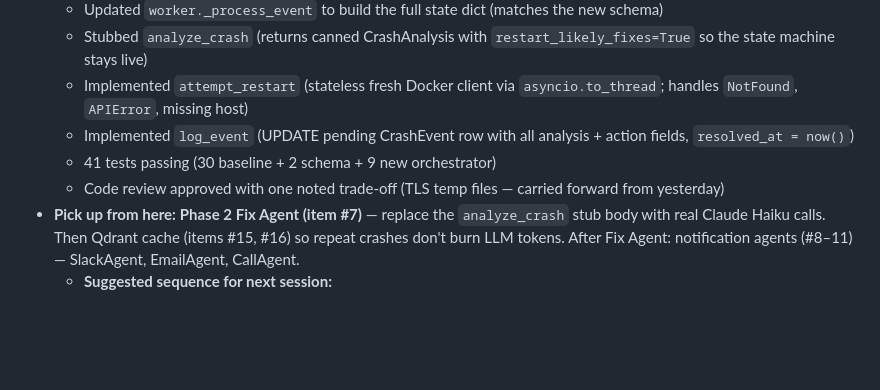
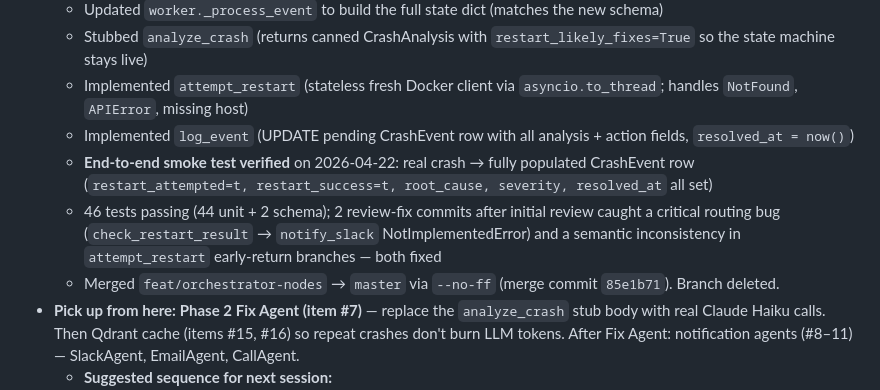
Before and after one commit to ashifhusainoo7/docker-sentinel, a Markdown page: work-tracking/PROGRESS.md, the part around the change. Rendered like a GitHub page; blank space fills up the shorter version.

Commit message:
docs: note Phase 1 merge, smoke-test verification, and review-fix cycle
Records the merge commit SHA, the 46-test final count, and the two
review-fix commits that followed the initial approval.

Co-Authored-By: Claude Opus 4.7 (1M context) <noreply@anthropic.com>

```diff
--- a/work-tracking/PROGRESS.md
+++ b/work-tracking/PROGRESS.md
@@ -140,8 +140,9 @@ Standalone agent for customer-hosted Docker environments.
   - Stubbed `analyze_crash` (returns canned CrashAnalysis with `restart_likely_fixes=True` so the state machine stays live)
   - Implemented `attempt_restart` (stateless fresh Docker client via `asyncio.to_thread`; handles `NotFound`, `APIError`, missing host)
   - Implemented `log_event` (UPDATE pending CrashEvent row with all analysis + action fields, `resolved_at = now()`)
-  - 41 tests passing (30 baseline + 2 schema + 9 new orchestrator)
-  - Code review approved with one noted trade-off (TLS temp files — carried forward from yesterday)
+  - **End-to-end smoke test verified** on 2026-04-22: real crash → fully populated CrashEvent row (`restart_attempted=t, restart_success=t, root_cause, severity, resolved_at` all set)
+  - 46 tests passing (44 unit + 2 schema); 2 review-fix commits after initial review caught a critical routing bug (`check_restart_result` → `notify_slack` NotImplementedError) and a semantic inconsistency in `attempt_restart` early-return branches — both fixed
+  - Merged `feat/orchestrator-nodes` → `master` via `--no-ff` (merge commit `85e1b71`). Branch deleted.
 - **Pick up from here:** **Phase 2 Fix Agent (item #7)** — replace the `analyze_crash` stub body with real Claude Haiku calls. Then Qdrant cache (items #15, #16) so repeat crashes don't burn LLM tokens. After Fix Agent: notification agents (#8–11) — SlackAgent, EmailAgent, CallAgent.
   - **Suggested sequence for next session:**
     1. Design Fix Agent + Qdrant together (they're tightly coupled — cache check happens before LLM call).
```
